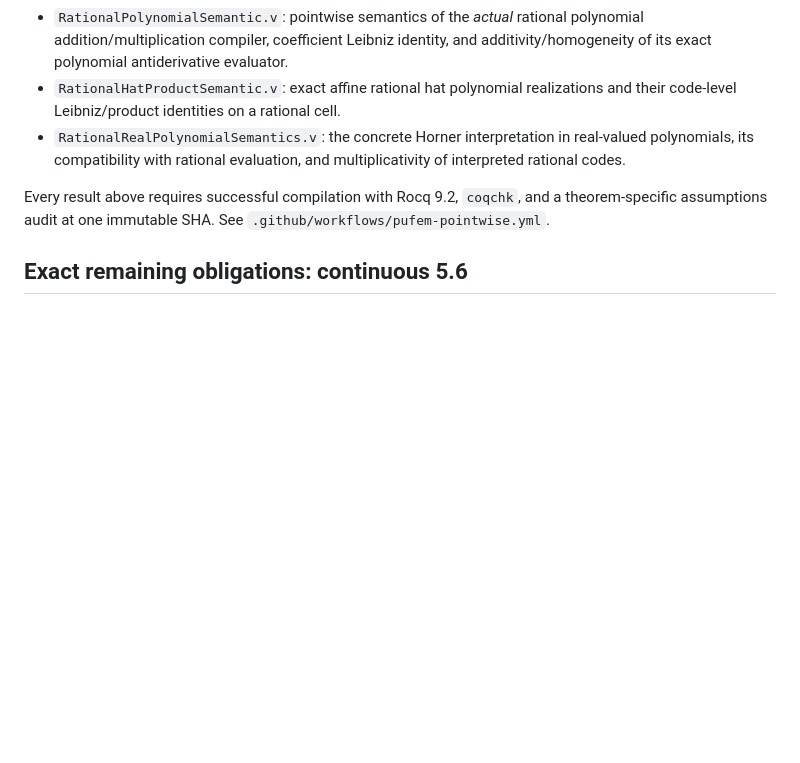
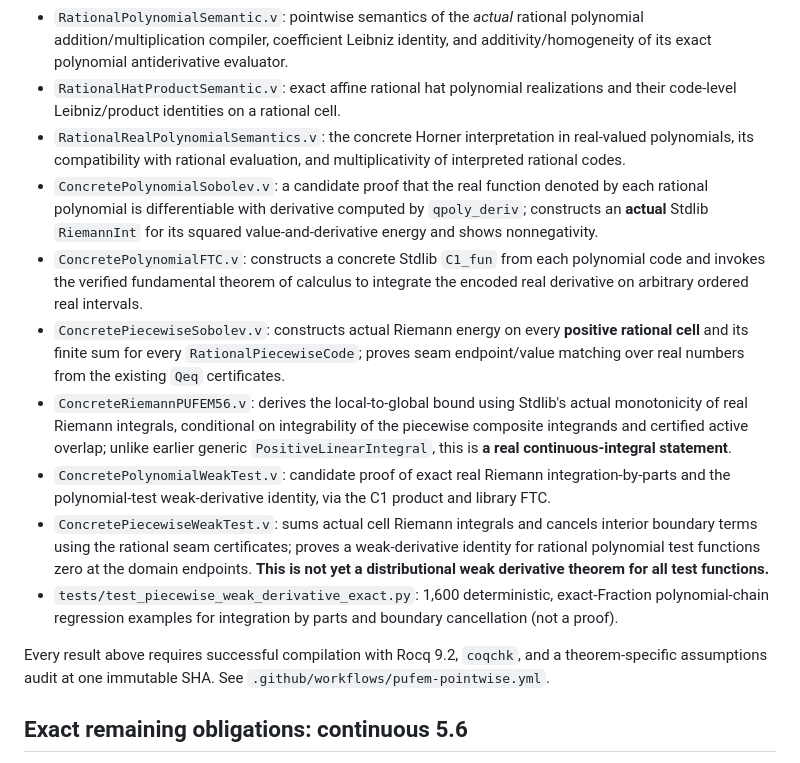
Before and after one commit to ipsissima/UELAT, a Markdown page: docs/PUFEM_56_72_FORMALIZATION_GAPS.md, the part around one of its changes. Drawn GitHub-style; blank space fills up the shorter version.

```diff
--- a/docs/PUFEM_56_72_FORMALIZATION_GAPS.md
+++ b/docs/PUFEM_56_72_FORMALIZATION_GAPS.md
@@ -13,6 +13,13 @@ This note describes a **candidate, unverified** formal development on the PR #42
 - `RationalPolynomialSemantic.v`: pointwise semantics of the *actual* rational polynomial addition/multiplication compiler, coefficient Leibniz identity, and additivity/homogeneity of its exact polynomial antiderivative evaluator.
 - `RationalHatProductSemantic.v`: exact affine rational hat polynomial realizations and their code-level Leibniz/product identities on a rational cell.
 - `RationalRealPolynomialSemantics.v`: the concrete Horner interpretation in real-valued polynomials, its compatibility with rational evaluation, and multiplicativity of interpreted rational codes.
+- `ConcretePolynomialSobolev.v`: a candidate proof that the real function denoted by each rational polynomial is differentiable with derivative computed by `qpoly_deriv`; constructs an **actual** Stdlib `RiemannInt` for its squared value-and-derivative energy and shows nonnegativity.
+- `ConcretePolynomialFTC.v`: constructs a concrete Stdlib `C1_fun` from each polynomial code and invokes the verified fundamental theorem of calculus to integrate the encoded real derivative on arbitrary ordered real intervals.
+- `ConcretePiecewiseSobolev.v`: constructs actual Riemann energy on every **positive rational cell** and its finite sum for every `RationalPiecewiseCode`; proves seam endpoint/value matching over real numbers from the existing `Qeq` certificates.
+- `ConcreteRiemannPUFEM56.v`: derives the local-to-global bound using Stdlib's actual monotonicity of real Riemann integrals, conditional on integrability of the piecewise composite integrands and certified active overlap; unlike earlier generic `PositiveLinearIntegral`, this is **a real continuous-integral statement**.
+- `ConcretePolynomialWeakTest.v`: candidate proof of exact real Riemann integration-by-parts and the polynomial-test weak-derivative identity, via the C1 product and library FTC.
+- `ConcretePiecewiseWeakTest.v`: sums actual cell Riemann integrals and cancels interior boundary terms using the rational seam certificates; proves a weak-derivative identity for rational polynomial test functions zero at the domain endpoints. **This is not yet a distributional weak derivative theorem for all test functions.**
+- `tests/test_piecewise_weak_derivative_exact.py`: 1,600 deterministic, exact-Fraction polynomial-chain regression examples for integration by parts and boundary cancellation (not a proof).
 
 Every result above requires successful compilation with Rocq 9.2, `coqchk`, and a theorem-specific assumptions audit at one immutable SHA. See `.github/workflows/pufem-pointwise.yml`.
 
```
Also changed, not shown: other parts of docs/PUFEM_56_72_FORMALIZATION_GAPS.md (+50 -1 lines).
